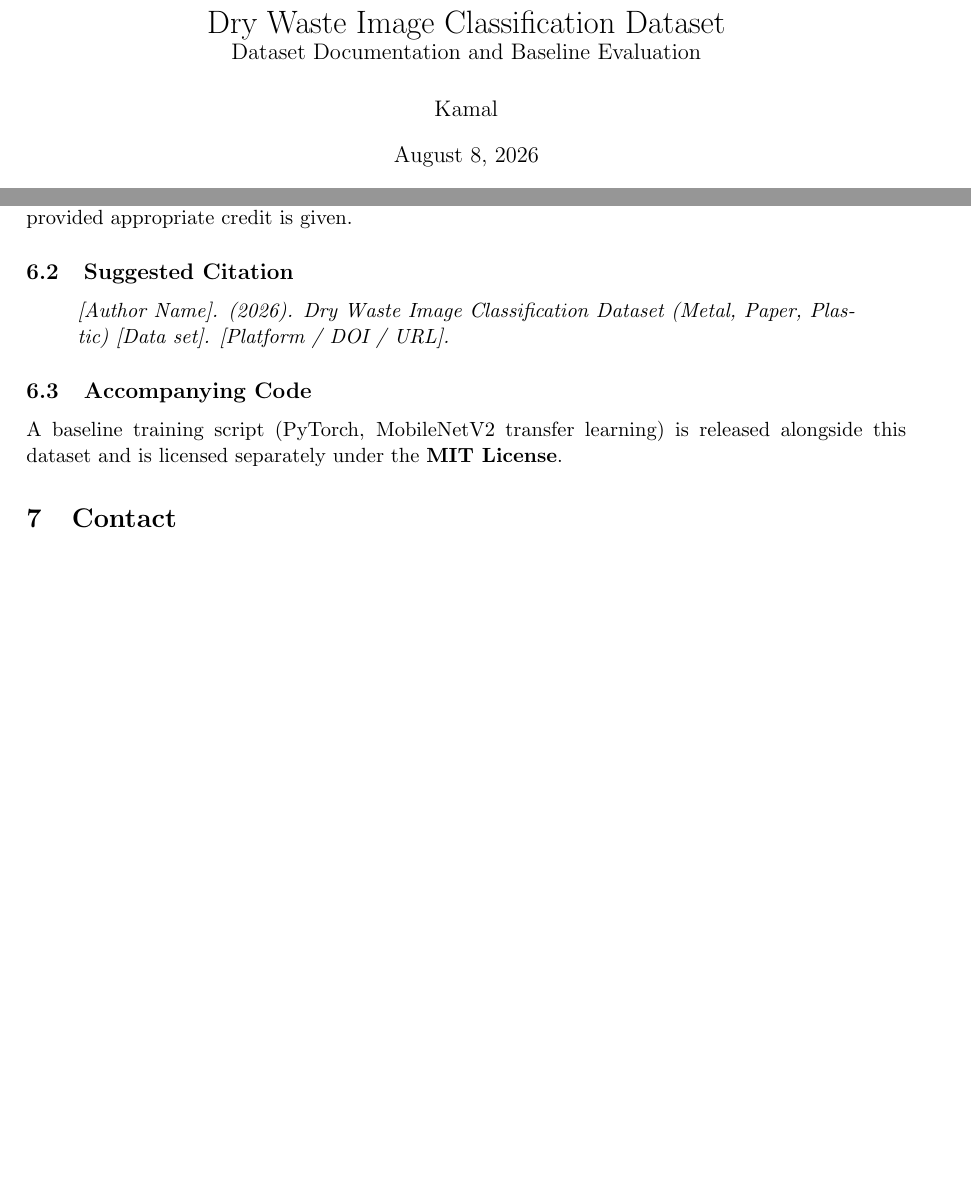
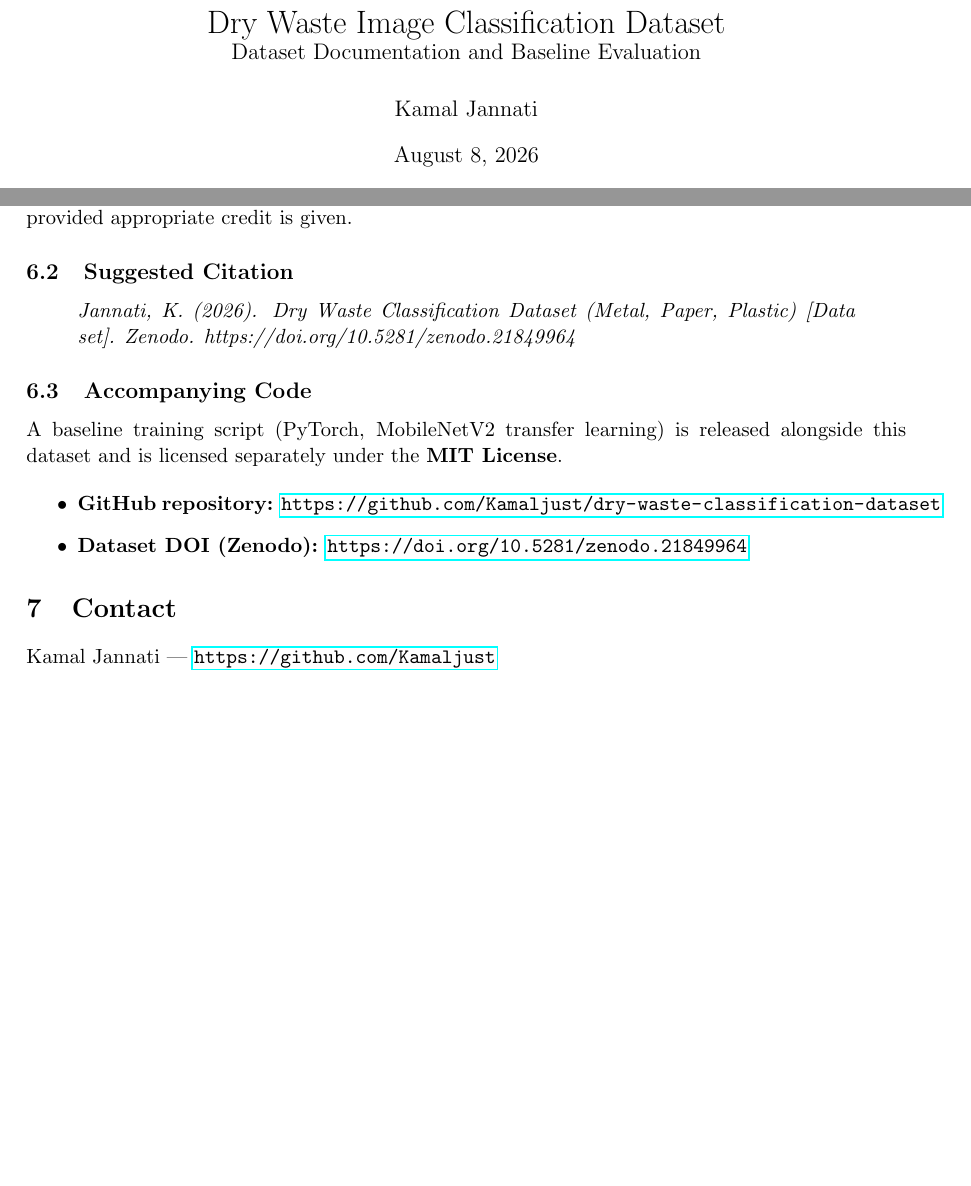
Before and after one commit to Kamaljust/dry-waste-classification-dataset, a LaTeX paper (docs/dataset_documentation.tex): two parts of pages 1 and 7 of 7, joined at a grey line, cut so that both start at the same text, the shorter picture padded with empty space. Compiled offline with pdfLaTeX.

Commit message:
Add files via upload

```diff
--- a/docs/dataset_documentation.tex
+++ b/docs/dataset_documentation.tex
@@ -11,7 +11,7 @@
 \geometry{margin=1in}
 
 \title{Dry Waste Image Classification Dataset \\ \large Dataset Documentation and Baseline Evaluation}
-\author{Kamal} % TODO: replace with your name / affiliation
+\author{Kamal Jannati}
 \date{\today}
 
 \begin{document}
@@ -186,22 +186,23 @@ The confusion matrix (Figure~\ref{fig:confmat}) highlights the main source of er
 This dataset is released under the \textbf{Creative Commons Attribution 4.0 International (CC BY 4.0)} license. Users are free to share and adapt the material for any purpose, including commercially, provided appropriate credit is given.
 
 \subsection{Suggested Citation}
-% TODO: replace with your actual name, year, and DOI/URL once published (e.g. via Zenodo).
 \begin{quote}
 \itshape
-[Author Name]. (2026). Dry Waste Image Classification Dataset
-(Metal, Paper, Plastic) [Data set]. [Platform / DOI / URL].
+Jannati, K. (2026). Dry Waste Classification Dataset (Metal, Paper,
+Plastic) [Data set]. Zenodo. https://doi.org/10.5281/zenodo.21849964
 \end{quote}
 
 \subsection{Accompanying Code}
 A baseline training script (PyTorch, MobileNetV2 transfer learning) is released alongside this dataset and is licensed separately under the \textbf{MIT License}.
-% TODO: add repository URL once published, e.g.:
-% \url{https://github.com/USERNAME/REPO}
+
+\begin{itemize}
+    \item \textbf{GitHub repository:} \url{https://github.com/Kamaljust/dry-waste-classification-dataset}
+    \item \textbf{Dataset DOI (Zenodo):} \url{https://doi.org/10.5281/zenodo.21849964}
+\end{itemize}
 
 % ============================================================
 \section{Contact}
 % ============================================================
-% TODO: add contact email / GitHub / preferred contact method for questions,
-% corrections, or collaboration inquiries.
+Kamal Jannati --- \url{https://github.com/Kamaljust}
 
 \end{document}
```
Also changed, not shown: docs/dataset_documentation.pdf.
